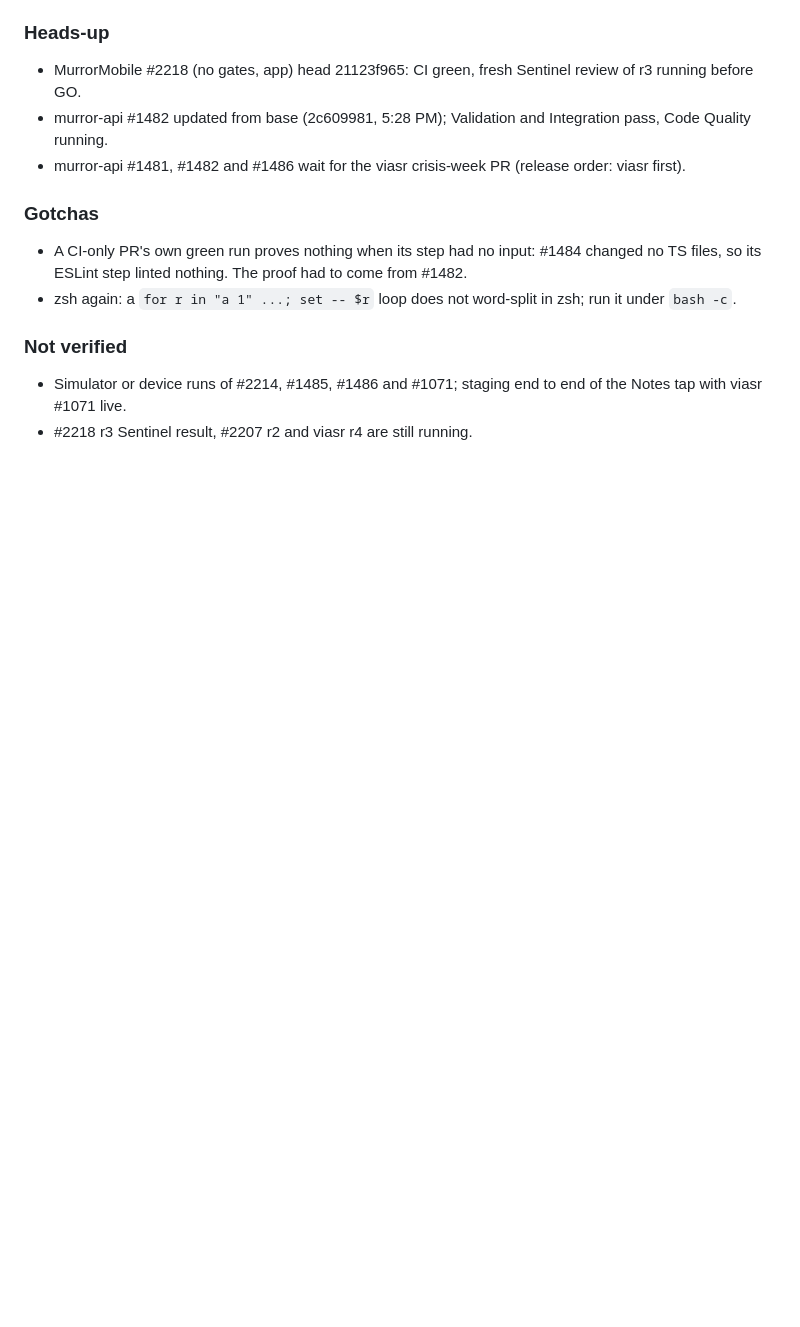
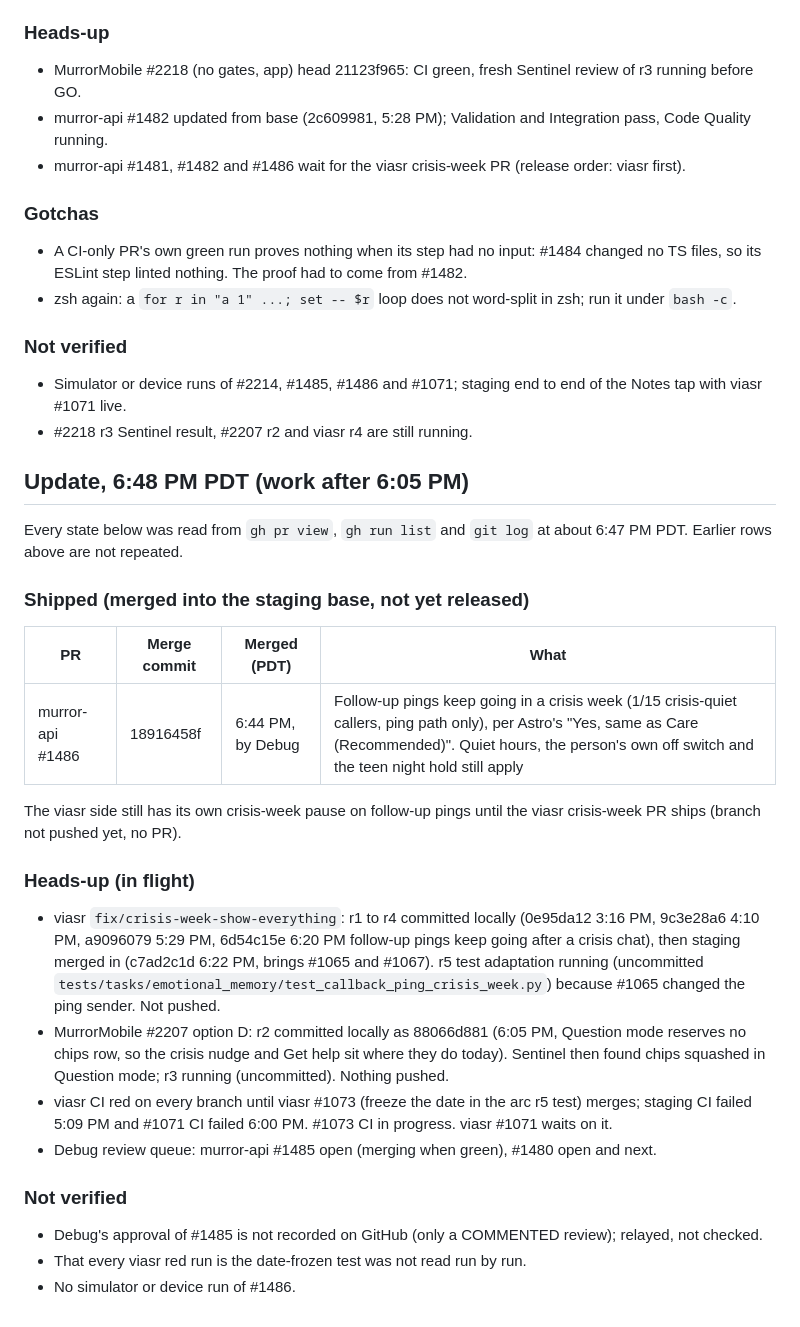
Before and after one commit to Murror/MurrorAstro, a Markdown page: docs/plans/2026-10-26-cm21-mac21-lanes.md, the part around the change. Rendered like a GitHub page; blank space fills up the shorter version.

Commit message:
docs: CM21 Mac21 lanes 26 Oct, 6:48 PM update (#1486 merged, crisis-week and #2207 in flight)
Co-Authored-By: Claude Opus 5.5 <noreply@anthropic.com>

```diff
--- a/docs/plans/2026-10-26-cm21-mac21-lanes.md
+++ b/docs/plans/2026-10-26-cm21-mac21-lanes.md
@@ -108,3 +108,28 @@ Proof for #1484: #1482's run 40427155851 on head 2c609981 passed the Run ESLint
 
 - Simulator or device runs of #2214, #1485, #1486 and #1071; staging end to end of the Notes tap with viasr #1071 live.
 - #2218 r3 Sentinel result, #2207 r2 and viasr r4 are still running.
+
+## Update, 6:48 PM PDT (work after 6:05 PM)
+
+Every state below was read from `gh pr view`, `gh run list` and `git log` at about 6:47 PM PDT. Earlier rows above are not repeated.
+
+### Shipped (merged into the staging base, not yet released)
+
+| PR | Merge commit | Merged (PDT) | What |
+|----|--------------|--------------|------|
+| murror-api #1486 | 18916458f | 6:44 PM, by Debug | Follow-up pings keep going in a crisis week (1/15 crisis-quiet callers, ping path only), per Astro's "Yes, same as Care (Recommended)". Quiet hours, the person's own off switch and the teen night hold still apply |
+
+The viasr side still has its own crisis-week pause on follow-up pings until the viasr crisis-week PR ships (branch not pushed yet, no PR).
+
+### Heads-up (in flight)
+
+- viasr `fix/crisis-week-show-everything`: r1 to r4 committed locally (0e95da12 3:16 PM, 9c3e28a6 4:10 PM, a9096079 5:29 PM, 6d54c15e 6:20 PM follow-up pings keep going after a crisis chat), then staging merged in (c7ad2c1d 6:22 PM, brings #1065 and #1067). r5 test adaptation running (uncommitted `tests/tasks/emotional_memory/test_callback_ping_crisis_week.py`) because #1065 changed the ping sender. Not pushed.
+- MurrorMobile #2207 option D: r2 committed locally as 88066d881 (6:05 PM, Question mode reserves no chips row, so the crisis nudge and Get help sit where they do today). Sentinel then found chips squashed in Question mode; r3 running (uncommitted). Nothing pushed.
+- viasr CI red on every branch until viasr #1073 (freeze the date in the arc r5 test) merges; staging CI failed 5:09 PM and #1071 CI failed 6:00 PM. #1073 CI in progress. viasr #1071 waits on it.
+- Debug review queue: murror-api #1485 open (merging when green), #1480 open and next.
+
+### Not verified
+
+- Debug's approval of #1485 is not recorded on GitHub (only a COMMENTED review); relayed, not checked.
+- That every viasr red run is the date-frozen test was not read run by run.
+- No simulator or device run of #1486.
```
Also changed, not shown: PROGRESS.md (+18 -0 lines).
